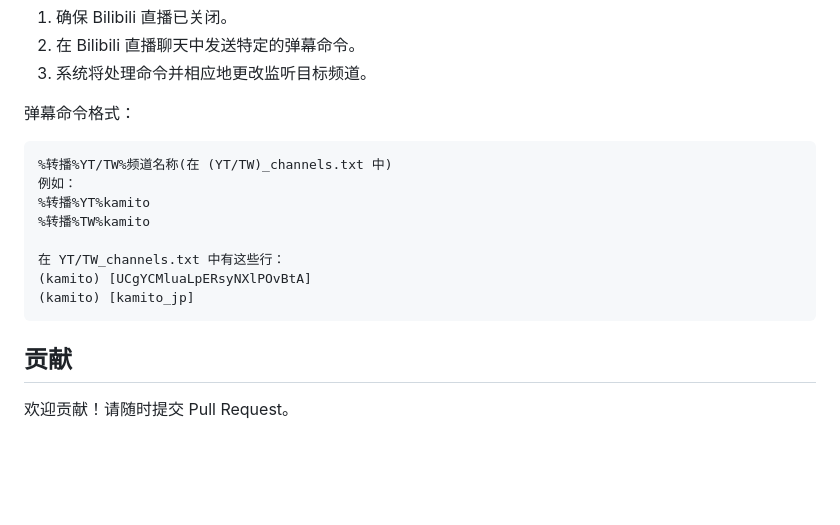
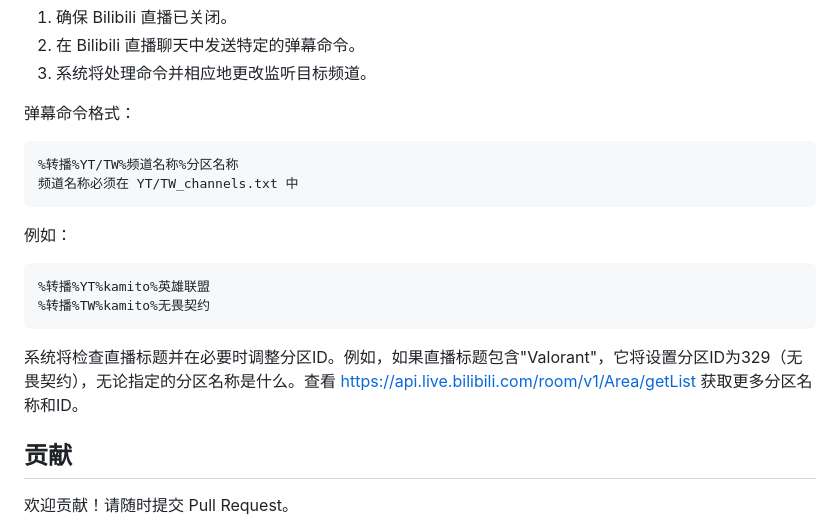
Before and after one commit to Detteee/bilistream, a Markdown page: README.zh_CN.md, the part around the change. Drawn GitHub-style; blank space fills up the shorter version.

````diff
--- a/README.zh_CN.md
+++ b/README.zh_CN.md
@@ -152,15 +152,16 @@ Bilistream 支持以下命令：
 
 弹幕命令格式：
 ```
-%转播%YT/TW%频道名称(在 (YT/TW)_channels.txt 中)
+%转播%YT/TW%频道名称%分区名称
+频道名称必须在 YT/TW_channels.txt 中
+```
 例如：
-%转播%YT%kamito
-%转播%TW%kamito
+```
+%转播%YT%kamito%英雄联盟
+%转播%TW%kamito%无畏契约
+```
 
-在 YT/TW_channels.txt 中有这些行：
-(kamito) [UCgYCMluaLpERsyNXlPOvBtA]
-(kamito) [kamito_jp]
-```
+系统将检查直播标题并在必要时调整分区ID。例如，如果直播标题包含"Valorant"，它将设置分区ID为329（无畏契约），无论指定的分区名称是什么。查看 https://api.live.bilibili.com/room/v1/Area/getList 获取更多分区名称和ID。
 
 ## 贡献
 
````
Also changed, not shown: README.md (+9 -8 lines).
